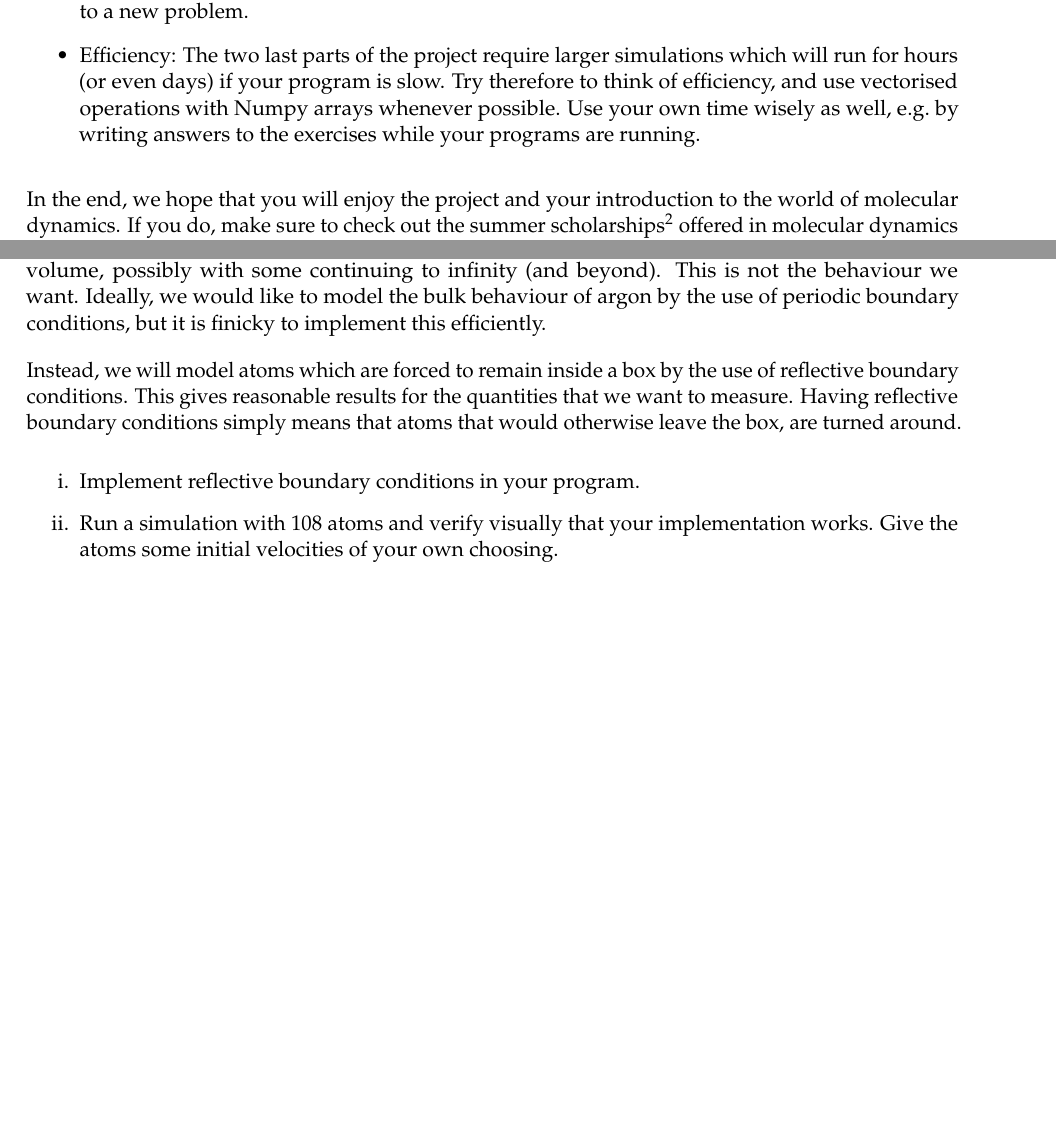
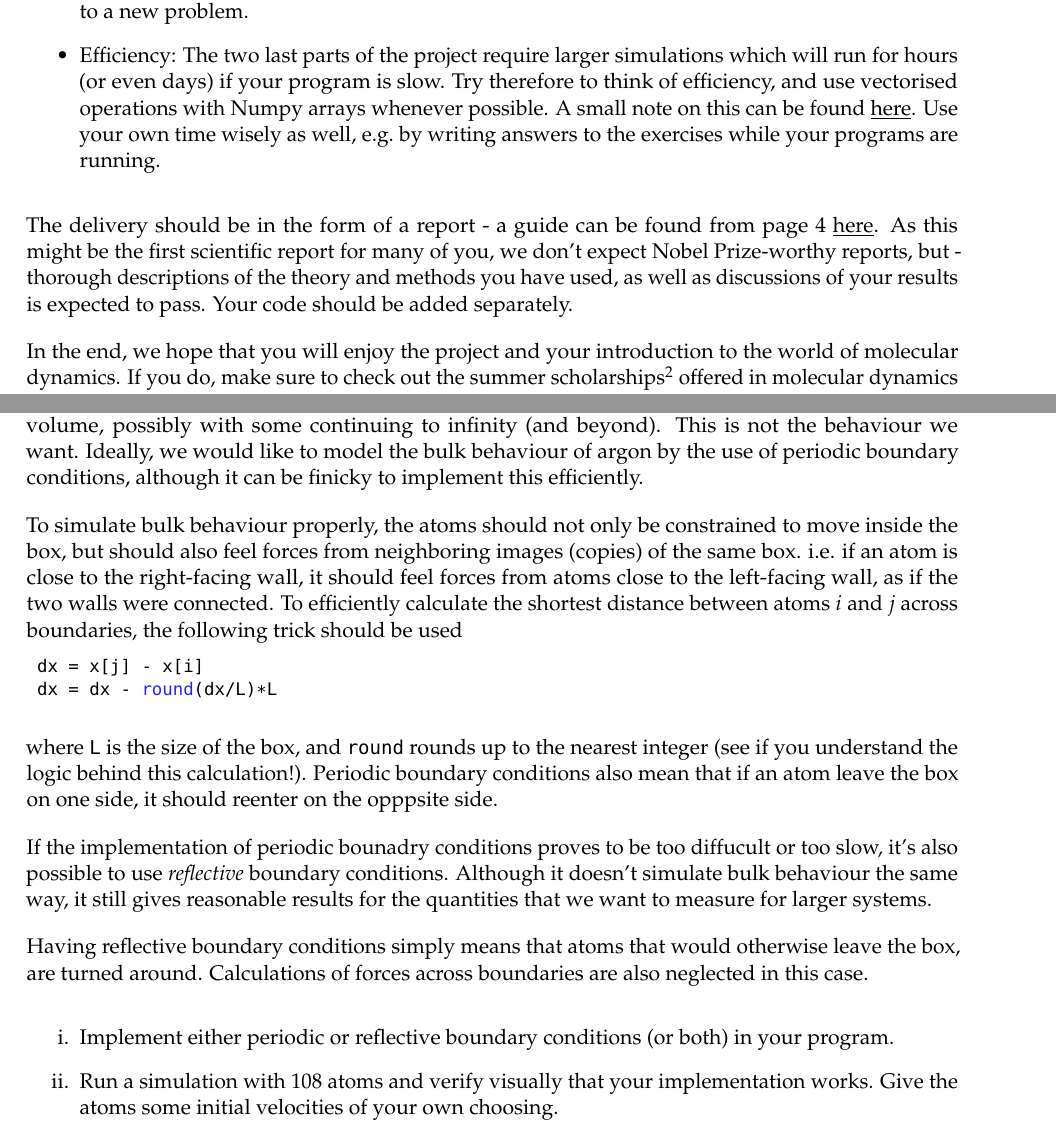
Before and after one commit to anjohan/fysmekprosjekt, a LaTeX document (project.tex): two parts of pages 3 and 8 of 13 before the commit and two parts of pages 3 and 8 of 14 after it, joined at a grey line, cut so that both start at the same text, the shorter picture padded with empty space. Compiled offline with pdfLaTeX.

Commit message:
Oppdatert versjon av prosjektbeskrivelsen

```diff
--- a/project.tex
+++ b/project.tex
@@ -122,8 +122,10 @@ Python and Matlab are the natural choices of programming language for this proje
 When writing your programs, you should keep two things in mind:
 \begin{itemize}
     \item Reusability: This project contains many exercises, but most of them are variants of or build upon earlier exercises, so you will save a lot of time if your implementation is easy to extend or adapt to a new problem.
-    \item Efficiency: The two last parts of the project require larger simulations which will run for hours (or even days) if your program is slow. Try therefore to think of efficiency, and use vectorised operations with Numpy arrays whenever possible. Use your own time wisely as well, e.g.\ by writing answers to the exercises while your programs are running.
+    \item Efficiency: The two last parts of the project require larger simulations which will run for hours (or even days) if your program is slow. Try therefore to think of efficiency, and use vectorised operations with Numpy arrays whenever possible. A small note on this can be found \href{https://github.com/uio-fys-mek/md-prosjekt/blob/master/vektorisering.ipynb}{\underline{here}}. Use your own time wisely as well, e.g.\ by writing answers to the exercises while your programs are running.
 \end{itemize}
+
+The delivery should be in the form of a report - a guide can be found from page 4 \href{http://compphysics.github.io/ComputationalPhysics/doc/pub/projectwriting/pdf/projectwriting-print.pdf}{\underline{here}}. As this might be the first scientific report for many of you, we don't expect Nobel Prize-worthy reports, but - thorough descriptions of the theory and methods you have used, as well as discussions of your results is expected to pass. Your code should be added separately.
 
 In the end, we hope that you will enjoy the project and your introduction to the world of molecular dynamics. If you do, make sure to check out the summer scholarships\footnote{\url{https://www.mn.uio.no/ccse/om/aktuelt/aktuelle-saker/sommerjobber-for-studenter-ved-ccse-sommeren-2019.html}} offered in molecular dynamics by the Centre for Computing in Science Education (CCSE).
 
@@ -295,12 +297,24 @@ the centre of the three connected walls (see drawing above). This structure will
 \end{enumerate}
 
 \subsection{Boundary conditions}
-In the previous exercise, you probably observed that the atoms immediately spread out into a large volume, possibly with some continuing to infinity (and beyond). This is not the behaviour we want. Ideally, we would like to model the bulk behaviour of argon by the use of periodic boundary conditions, but it is finicky to implement this efficiently.
+In the previous exercise, you probably observed that the atoms immediately spread out into a large volume, possibly with some continuing to infinity (and beyond). This is not the behaviour we want. Ideally, we would like to model the bulk behaviour of argon by the use of periodic boundary conditions, although it can be finicky to implement this efficiently.
 
-Instead, we will model atoms which are forced to remain inside a box by the use of reflective boundary conditions. This gives reasonable results for the quantities that we want to measure.
-Having reflective boundary conditions simply means that atoms that would otherwise leave the box, are turned around.
+To simulate bulk behaviour properly, the atoms should not only be constrained to move inside the box, but should also feel forces from neighboring images (copies) of the same box. i.e. if an atom is close to the right-facing wall, it should feel forces from atoms close to the left-facing wall, as if the two walls were connected.
+To efficiently calculate the shortest distance between atoms $i$ and $j$ across boundaries, the following trick should be used
+
+
+\begin{lstlisting}
+ dx = x[j] - x[i]
+ dx = dx - round(dx/L)*L
+\end{lstlisting}
+
+where \texttt{L} is the size of the box, and \texttt{round} rounds up to the nearest integer (see if you understand the logic behind this calculation!). Periodic boundary conditions also mean that if an atom leave the box on one side, it should reenter on the opppsite side.
+
+If the implementation of periodic bounadry conditions proves to be too diffucult or too slow, it's also possible to use \textit{reflective} boundary conditions. Although it doesn't simulate bulk behaviour the same way, it still gives reasonable results for the quantities that we want to measure for larger systems.
+
+Having reflective boundary conditions simply means that atoms that would otherwise leave the box, are turned around. Calculations of forces across boundaries are also neglected in this case.
 \begin{enumerate}[label=\roman*.]
-    \item Implement reflective boundary conditions in your program.
+    \item Implement either periodic or reflective boundary conditions (or both) in your program.
     \item Run a simulation with \(108\) atoms and verify visually that your implementation works. Give the atoms some initial velocities of your own choosing.
 \end{enumerate}
 
```
Also changed, not shown: project.tex (38 more changed lines).
